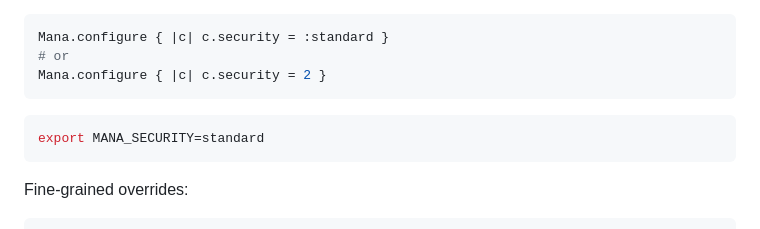
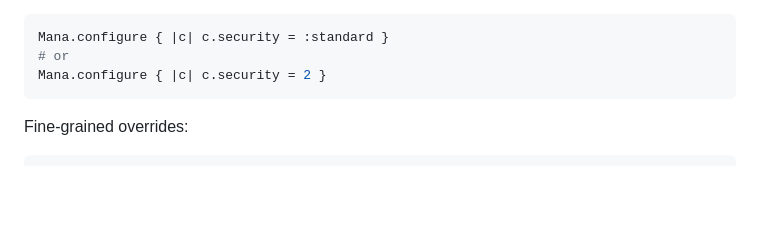
Before and after one commit to carlnoah6/ruby-mana, a Markdown page: README.md, the part around the change. Rendered like a GitHub page; blank space fills up the shorter version.

Commit message:
docs: remove redundant MANA_SECURITY export from security section
Co-Authored-By: Claude Opus 4.6 (1M context) <noreply@anthropic.com>

````diff
--- a/README.md
+++ b/README.md
@@ -234,10 +234,6 @@ Default is **level 1 (`:strict`)**. Set via config or env var:
 Mana.configure { |c| c.security = :standard }
 # or
 Mana.configure { |c| c.security = 2 }
-```
-
-```bash
-export MANA_SECURITY=standard
 ```
 
 Fine-grained overrides:
````
